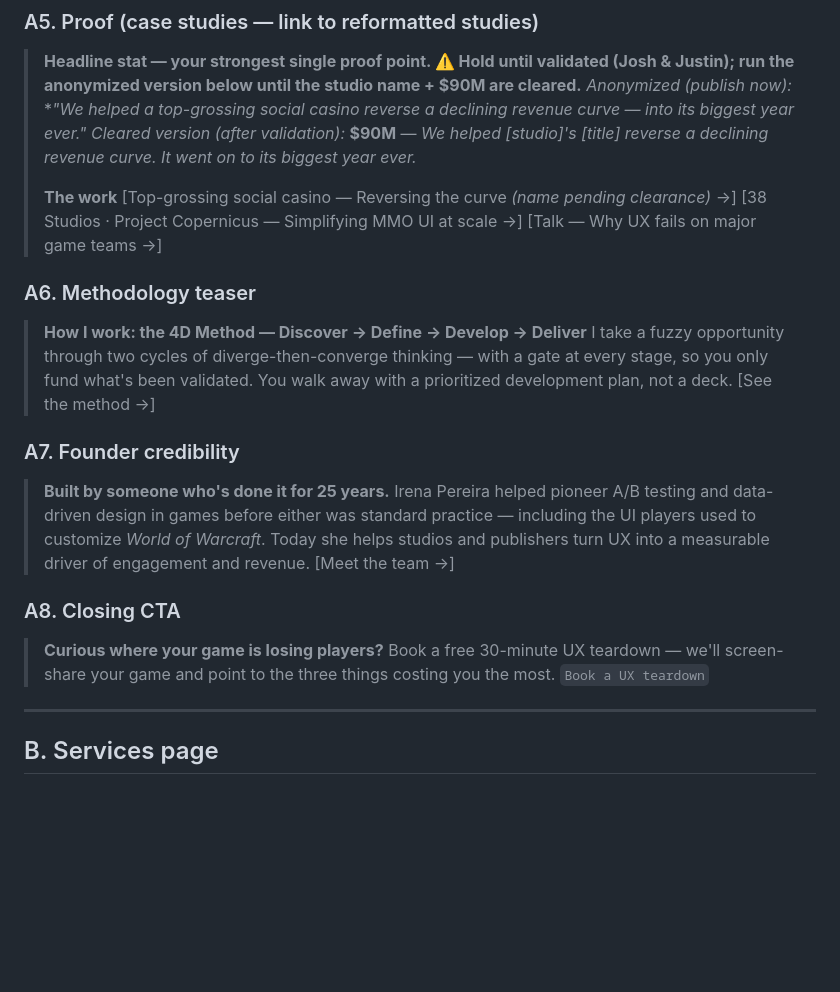
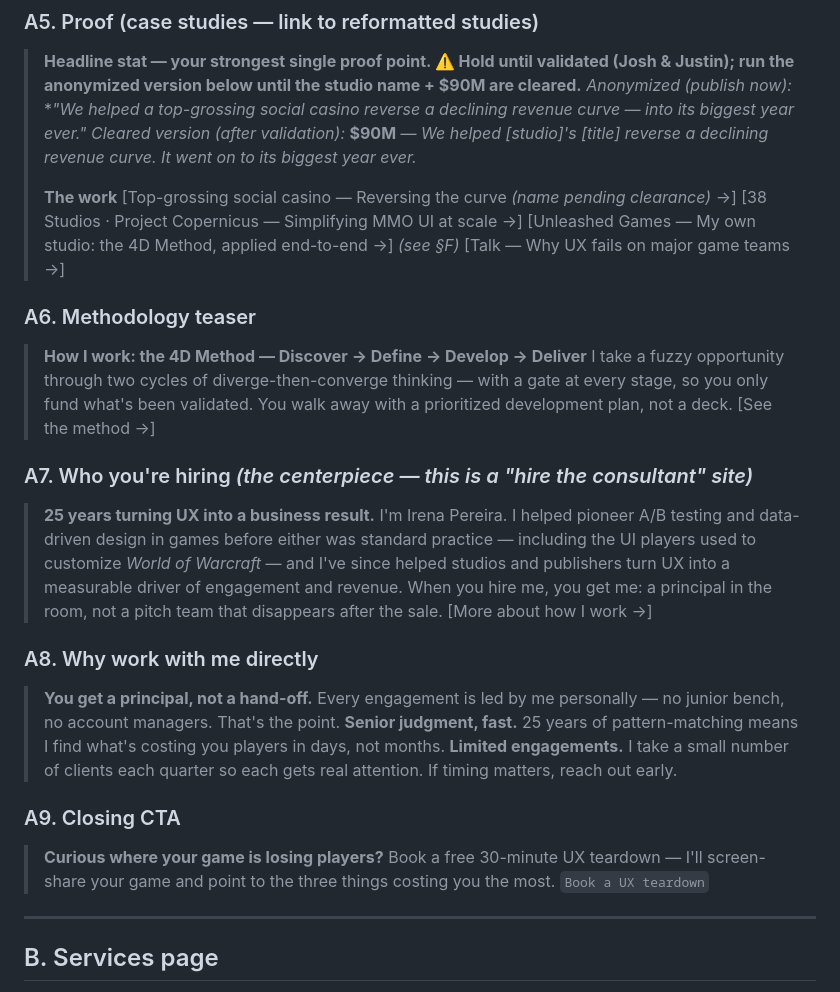
Before and after one commit to IrenaPereira/dxp-web, a Markdown page: WEBSITE_COPY_DRAFTS.md, the part around one of its changes. Rendered like a GitHub page; blank space fills up the shorter version.

```diff
--- a/WEBSITE_COPY_DRAFTS.md
+++ b/WEBSITE_COPY_DRAFTS.md
@@ -50,19 +52,25 @@ Ready-to-paste copy for the priority pages, written to the partnerships-buyer le
 > **The work**
 > [Top-grossing social casino — Reversing the curve *(name pending clearance)* →]
 > [38 Studios · Project Copernicus — Simplifying MMO UI at scale →]
+> [Unleashed Games — My own studio: the 4D Method, applied end-to-end →] *(see §F)*
 > [Talk — Why UX fails on major game teams →]
 
 ### A6. Methodology teaser
 > **How I work: the 4D Method — Discover → Define → Develop → Deliver**
 > I take a fuzzy opportunity through two cycles of diverge-then-converge thinking — with a gate at every stage, so you only fund what's been validated. You walk away with a prioritized development plan, not a deck. [See the method →]
 
-### A7. Founder credibility
-> **Built by someone who's done it for 25 years.**
-> Irena Pereira helped pioneer A/B testing and data-driven design in games before either was standard practice — including the UI players used to customize *World of Warcraft*. Today she helps studios and publishers turn UX into a measurable driver of engagement and revenue. [Meet the team →]
+### A7. Who you're hiring *(the centerpiece — this is a "hire the consultant" site)*
+> **25 years turning UX into a business result.**
+> I'm Irena Pereira. I helped pioneer A/B testing and data-driven design in games before either was standard practice — including the UI players used to customize *World of Warcraft* — and I've since helped studios and publishers turn UX into a measurable driver of engagement and revenue. When you hire me, you get me: a principal in the room, not a pitch team that disappears after the sale. [More about how I work →]
 
-### A8. Closing CTA
+### A8. Why work with me directly
+> **You get a principal, not a hand-off.** Every engagement is led by me personally — no junior bench, no account managers. That's the point.
+> **Senior judgment, fast.** 25 years of pattern-matching means I find what's costing you players in days, not months.
+> **Limited engagements.** I take a small number of clients each quarter so each gets real attention. If timing matters, reach out early.
+
+### A9. Closing CTA
 > **Curious where your game is losing players?**
-> Book a free 30-minute UX teardown — we'll screen-share your game and point to the three things costing you the most.
+> Book a free 30-minute UX teardown — I'll screen-share your game and point to the three things costing you the most.
 > `Book a UX teardown`
 
 ---
```
Also changed, not shown: other parts of WEBSITE_COPY_DRAFTS.md (+36 -10 lines).
